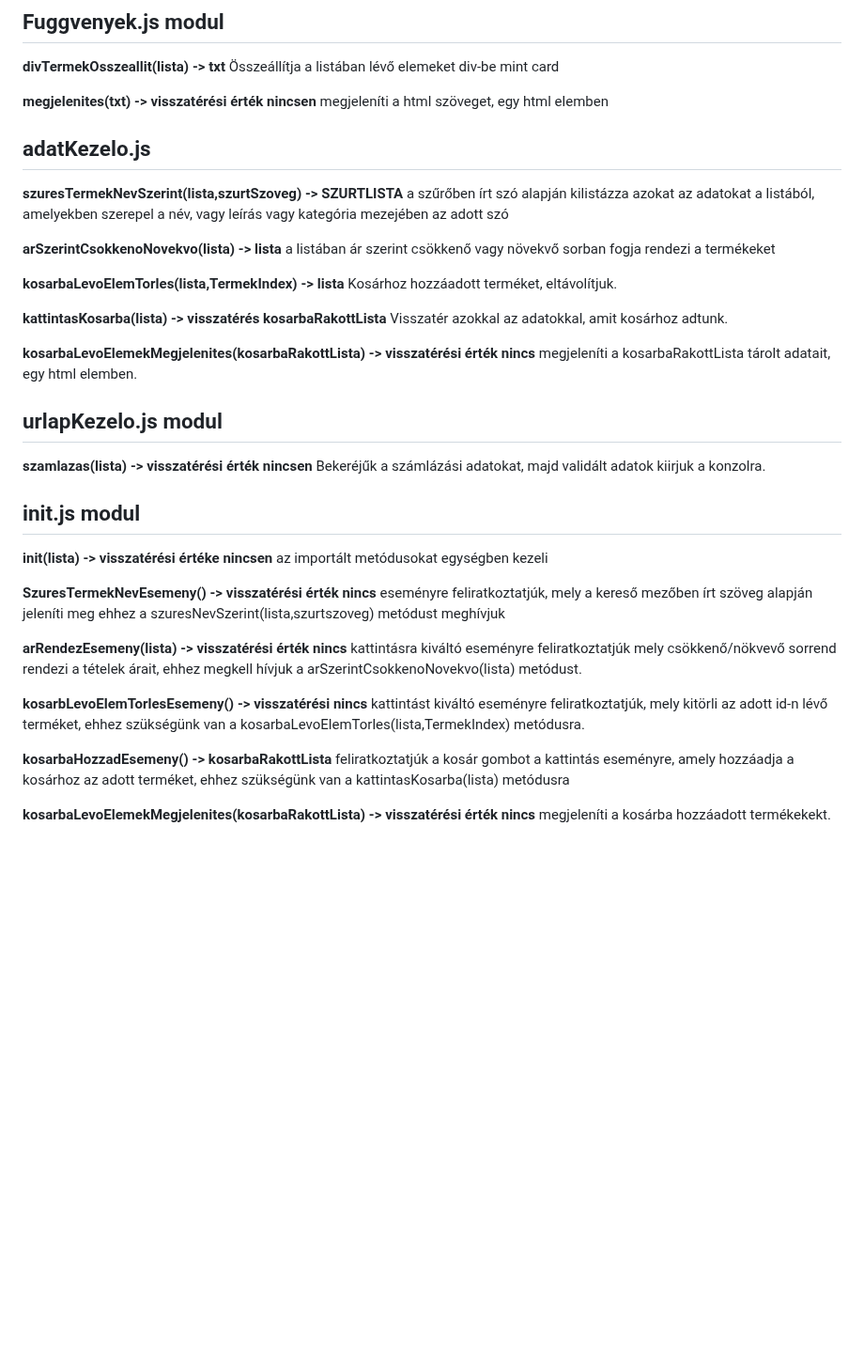
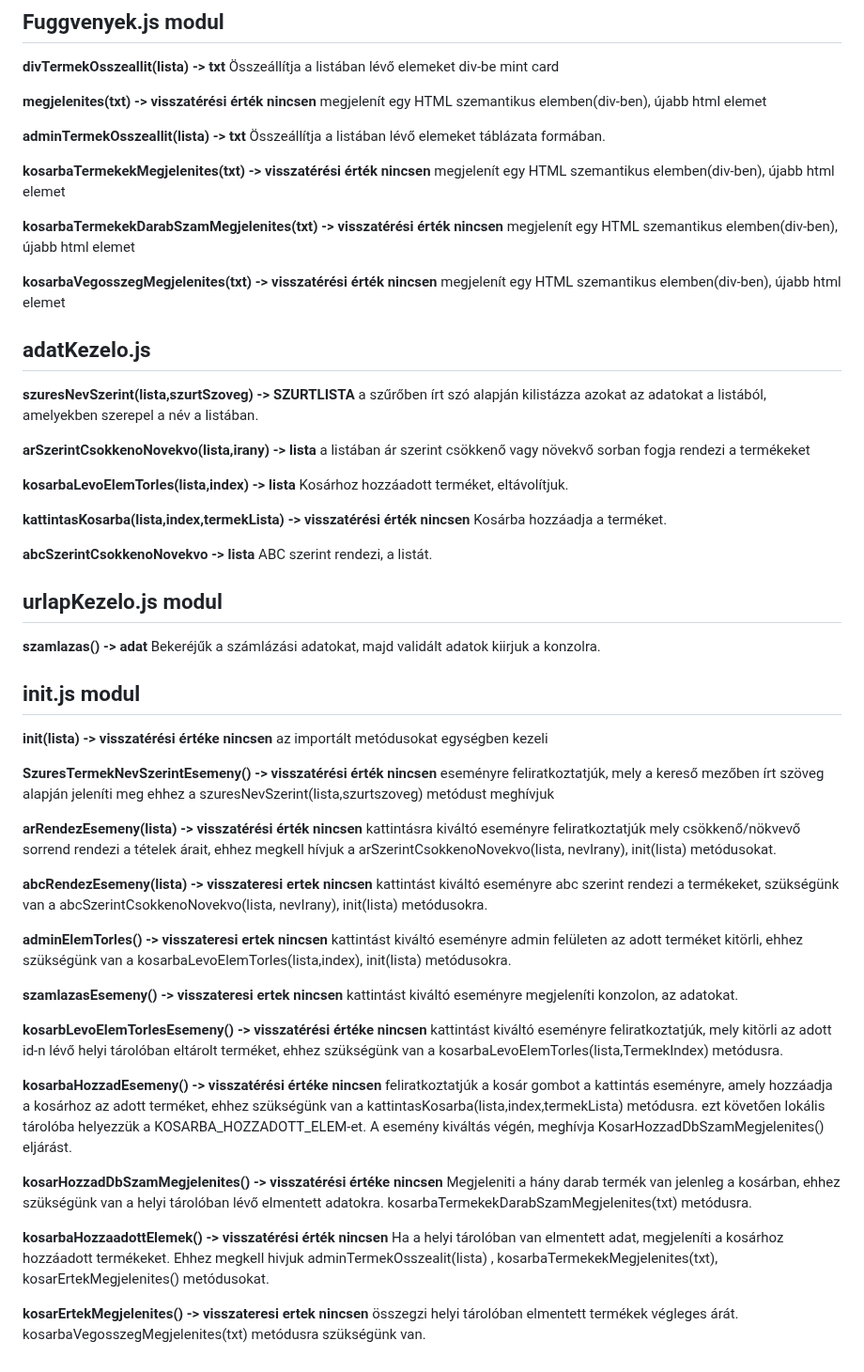
Before and after one commit to Unk0wn1337/JavaScript_WebAruhaz_MuveletekListakkal, a Markdown page: README.md, the part around the change. Shown at 94% size. GitHub-like rendering; blank space fills up the shorter version.

```diff
--- a/README.md
+++ b/README.md
@@ -22,27 +22,40 @@
     Összeállítja a listában lévő elemeket div-be mint card
 
  **megjelenites(txt) -> visszatérési érték nincsen**
-    megjeleníti a html szöveget, egy html elemben
+    megjelenít egy HTML szemantikus elemben(div-ben), újabb html elemet
+
+**adminTermekOsszeallit(lista) -> txt**
+Összeállítja a listában lévő elemeket táblázata formában.
+
+**kosarbaTermekekMegjelenites(txt) -> visszatérési érték nincsen**
+    megjelenít  egy HTML szemantikus elemben(div-ben), újabb html elemet
+
+**kosarbaTermekekDarabSzamMegjelenites(txt) -> visszatérési érték nincsen**
+    megjelenít  egy HTML szemantikus elemben(div-ben), újabb html elemet
+
+**kosarbaVegosszegMegjelenites(txt) -> visszatérési érték nincsen**
+    megjelenít  egy HTML szemantikus elemben(div-ben), újabb html elemet
+
 
  ## adatKezelo.js
- **szuresTermekNevSzerint(lista,szurtSzoveg) -> SZURTLISTA**
-   a szűrőben írt szó alapján kilistázza azokat az adatokat a listából, amelyekben szerepel a név, vagy leírás vagy kategória mezejében az adott szó
+ **szuresNevSzerint(lista,szurtSzoveg) -> SZURTLISTA**
+   a szűrőben írt szó alapján kilistázza azokat az adatokat a listából, amelyekben szerepel a név a  listában.
 
-**arSzerintCsokkenoNovekvo(lista) -> lista**
+**arSzerintCsokkenoNovekvo(lista,irany) -> lista**
    a listában ár szerint csökkenő vagy növekvő sorban  fogja rendezi a termékeket
 
-**kosarbaLevoElemTorles(lista,TermekIndex) -> lista**
+**kosarbaLevoElemTorles(lista,index) -> lista**
     Kosárhoz hozzáadott terméket, eltávolítjuk.
 
-**kattintasKosarba(lista) -> visszatérés kosarbaRakottLista**
-   Visszatér azokkal az adatokkal, amit kosárhoz adtunk.
+**kattintasKosarba(lista,index,termekLista) -> visszatérési érték nincsen**
+   Kosárba hozzáadja a terméket.
 
-**kosarbaLevoElemekMegjelenites(kosarbaRakottLista) -> visszatérési érték nincs**
-    megjeleníti a kosarbaRakottLista tárolt adatait, egy html elemben.
+**abcSzerintCsokkenoNovekvo -> lista**
+    ABC szerint rendezi, a listát.
 
 
 ## urlapKezelo.js modul
-**szamlazas(lista) -> visszatérési érték nincsen**
+**szamlazas() -> adat**
     Bekeréjűk a számlázási adatokat, majd validált adatok kiirjuk a konzolra.
 
 ## init.js modul
@@ -50,18 +63,35 @@
     az importált metódusokat egységben kezeli
 
 
-**SzuresTermekNevEsemeny() -> visszatérési érték nincs**
+**SzuresTermekNevSzerintEsemeny() -> visszatérési érték nincsen**
   eseményre feliratkoztatjúk, mely a kereső mezőben írt szöveg alapján jeleníti meg
   ehhez a szuresNevSzerint(lista,szurtszoveg) metódust meghívjuk
 
-**arRendezEsemeny(lista) -> visszatérési érték nincs**
-  kattintásra kiváltó eseményre feliratkoztatjúk mely csökkenő/nökvevő sorrend rendezi a tételek árait, ehhez megkell hívjuk a arSzerintCsokkenoNovekvo(lista) metódust.
+**arRendezEsemeny(lista) -> visszatérési érték nincsen**
+  kattintásra kiváltó eseményre feliratkoztatjúk mely csökkenő/nökvevő sorrend rendezi a tételek árait, ehhez megkell hívjuk a  arSzerintCsokkenoNovekvo(lista, nevIrany), init(lista) metódusokat.
 
-**kosarbLevoElemTorlesEsemeny() -> visszatérési nincs**
-  kattintást kiváltó eseményre feliratkoztatjúk, mely kitörli az adott id-n lévő terméket, ehhez szükségünk van a kosarbaLevoElemTorles(lista,TermekIndex) metódusra.
+**abcRendezEsemeny(lista) -> visszateresi ertek nincsen**
+kattintást kiváltó eseményre abc szerint rendezi a termékeket, szükségünk van a abcSzerintCsokkenoNovekvo(lista, nevIrany), init(lista) metódusokra.
 
-**kosarbaHozzadEsemeny() -> kosarbaRakottLista**
-  feliratkoztatjúk a kosár gombot a kattintás eseményre, amely hozzáadja a kosárhoz az adott terméket, ehhez szükségünk van a kattintasKosarba(lista) metódusra
+**adminElemTorles() -> visszateresi ertek nincsen**
+kattintást kiváltó eseményre admin felületen az adott terméket kitörli, ehhez szükségünk van a kosarbaLevoElemTorles(lista,index), init(lista) metódusokra.
 
-**kosarbaLevoElemekMegjelenites(kosarbaRakottLista) -> visszatérési érték nincs**
- megjeleníti a kosárba hozzáadott termékekekt.
+**szamlazasEsemeny() -> visszateresi ertek nincsen**
+kattintást kiváltó eseményre megjeleníti konzolon, az adatokat.
+
+**kosarbLevoElemTorlesEsemeny() -> visszatérési értéke nincsen**
+  kattintást kiváltó eseményre feliratkoztatjúk, mely kitörli az adott id-n lévő helyi tárolóban eltárolt terméket, ehhez szükségünk van a kosarbaLevoElemTorles(lista,TermekIndex) metódusra.
+
+**kosarbaHozzadEsemeny() -> visszatérési értéke nincsen**
+  feliratkoztatjúk a kosár gombot a kattintás eseményre, amely hozzáadja a kosárhoz az adott terméket, ehhez szükségünk van a kattintasKosarba(lista,index,termekLista) metódusra. ezt követően lokális tárolóba helyezzük a KOSARBA_HOZZADOTT_ELEM-et.
+A esemény kiváltás végén, meghívja KosarHozzadDbSzamMegjelenites() eljárást.
+
+**kosarHozzadDbSzamMegjelenites() -> visszatérési értéke nincsen**
+Megjeleniti a hány darab termék van jelenleg a kosárban, ehhez szükségünk van a helyi tárolóban lévő elmentett adatokra.  kosarbaTermekekDarabSzamMegjelenites(txt) metódusra.
+
+**kosarbaHozzaadottElemek() -> visszatérési érték nincsen**
+ Ha a helyi tárolóban van elmentett adat, megjeleníti a kosárhoz hozzáadott termékeket.
+ Ehhez megkell hivjuk adminTermekOsszealit(lista) , kosarbaTermekekMegjelenites(txt), kosarErtekMegjelenites() metódusokat.
+
+ **kosarErtekMegjelenites() -> visszateresi ertek nincsen**
+ összegzi helyi tárolóban elmentett termékek végleges árát. kosarbaVegosszegMegjelenites(txt) metódusra szükségünk van.
```
